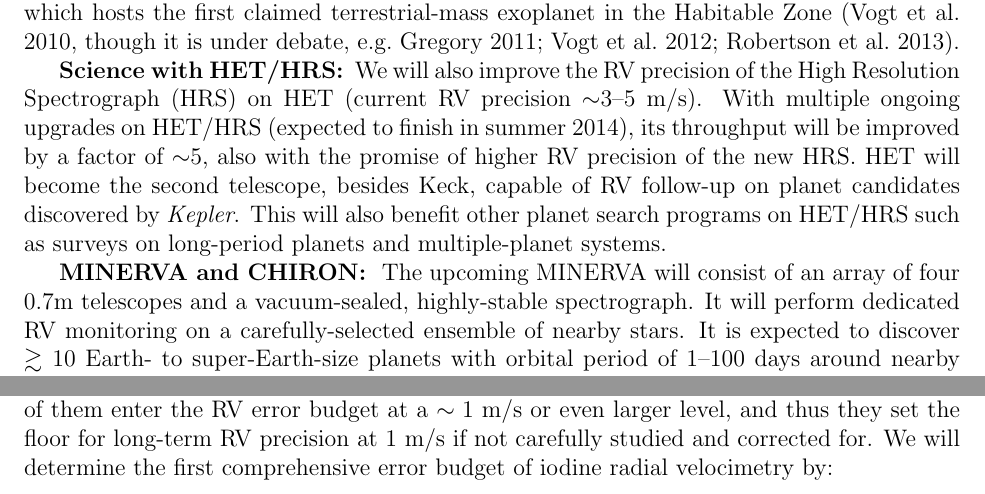
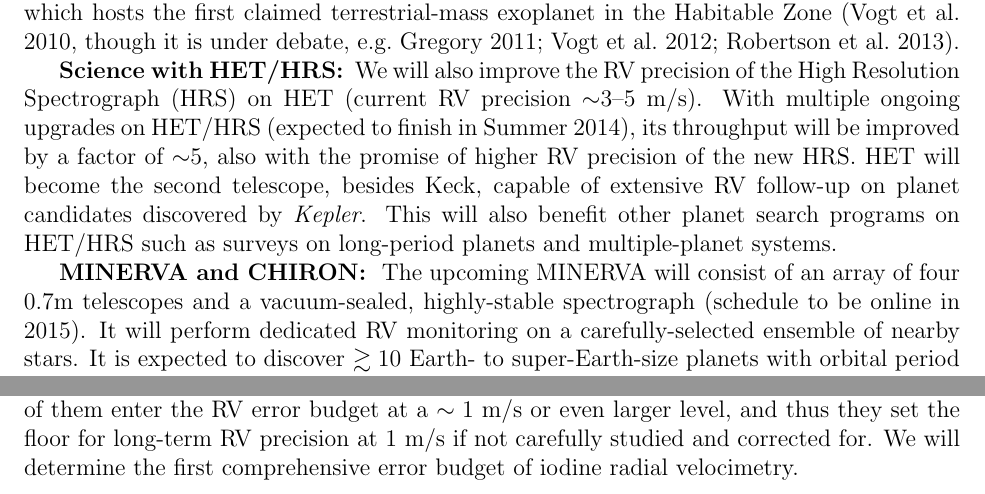
Before and after one commit to sharonxuesong/nessf2014, a LaTeX document (proposal/proposal.tex): two parts of page 2 of 7, joined at a grey line, cut so that both start at the same text. Compiled offline with pdfLaTeX; a LaTeX package or settings file that is missing is left out; a missing bibliography style is replaced by a similar one.

Commit message:
Proofread revisions 1.

```diff
--- a/proposal/proposal.tex
+++ b/proposal/proposal.tex
@@ -170,17 +170,18 @@ e.g.~\citealt{gregory2011,vogt2012,robertson2013}).
 \textbf{Science with \hrs: } We will also improve the RV precision of
 the High Resolution Spectrograph (HRS) on HET (current RV precision
 $\sim$3--5~\mps). With multiple ongoing upgrades on \hrs\ (expected to
-finish in summer 2014), its throughput will be improved by a factor of
+finish in Summer 2014), its throughput will be improved by a factor of
 $\sim$5, also with the promise of higher RV precision of the new
-HRS. HET will become the second telescope, besides Keck, capable of RV
-follow-up on planet candidates discovered by \kepler. This will also
-benefit other planet search programs on \hrs\ such as surveys on
-long-period planets and multiple-planet systems.
+HRS. HET will become the second telescope, besides Keck, capable of
+extensive RV follow-up on planet candidates discovered by
+\kepler. This will also benefit other planet search programs on
+\hrs\ such as surveys on long-period planets and multiple-planet
+systems.
 
 % Minerva and CHIRON
 \textbf{MINERVA and CHIRON: } The upcoming \minerva\ will consist of
 an array of four 0.7m telescopes and a vacuum-sealed, highly-stable
-spectrograph. It will perform dedicated RV monitoring on a
-carefully-selected ensemble of nearby stars. It is expected to
-discover $\gtrsim 10$ Earth- to super-Earth-size planets with orbital
-period of 1--100 days around nearby stars, with 3--5 expected to be in
+spectrograph (schedule to be online in 2015). It will perform
+dedicated RV monitoring on a carefully-selected ensemble of nearby
+stars. It is expected to discover $\gtrsim 10$ Earth- to
+super-Earth-size planets with orbital period of 1--100 days around
@@ -210,7 +212,7 @@ studied in detail \textit{for the very first time}. A few of them
 enter the RV error budget at a $\sim 1$~\mps\ or even larger level,
 and thus they set the floor for long-term RV precision at 1~\mps\ if
 not carefully studied and corrected for. We will determine the first
-comprehensive error budget of iodine radial velocimetry by:
+comprehensive error budget of iodine radial velocimetry.
 
 %---------------------------------------------------------------------------------------
 \vspace{-10pt}
```
Also changed, not shown: proposal/proposal.pdf, proposal/proposal.tex (7 more changed lines), 1 other file.
